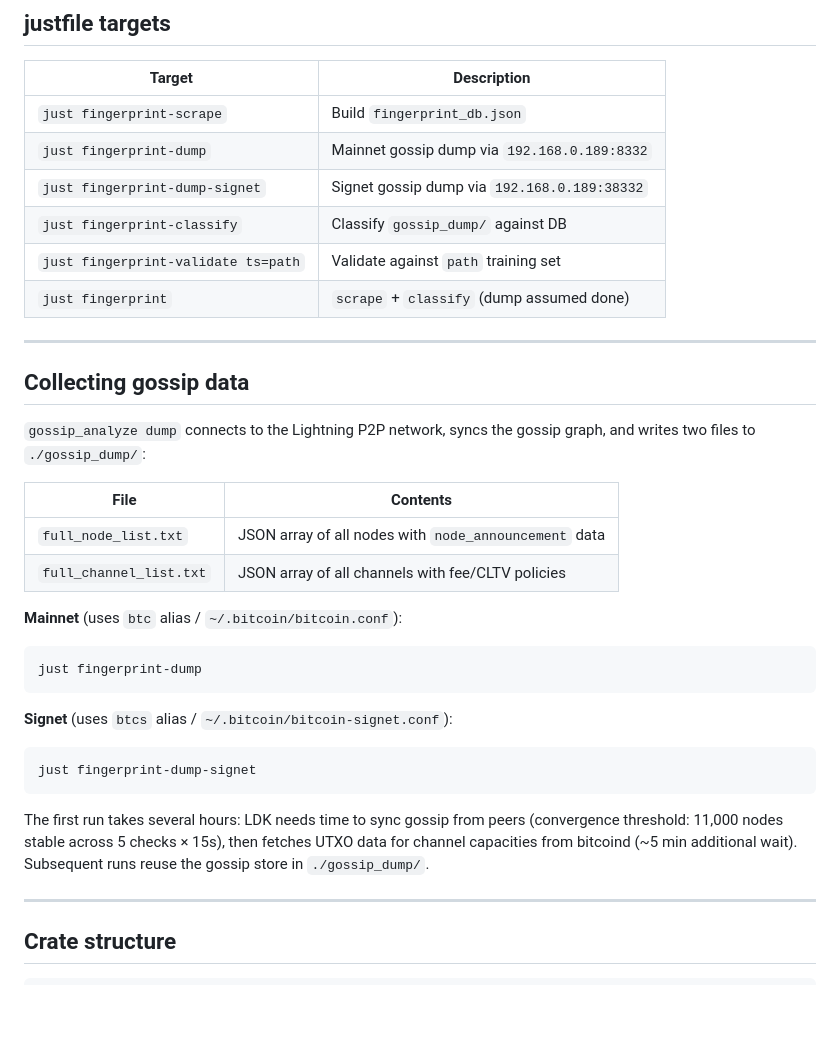
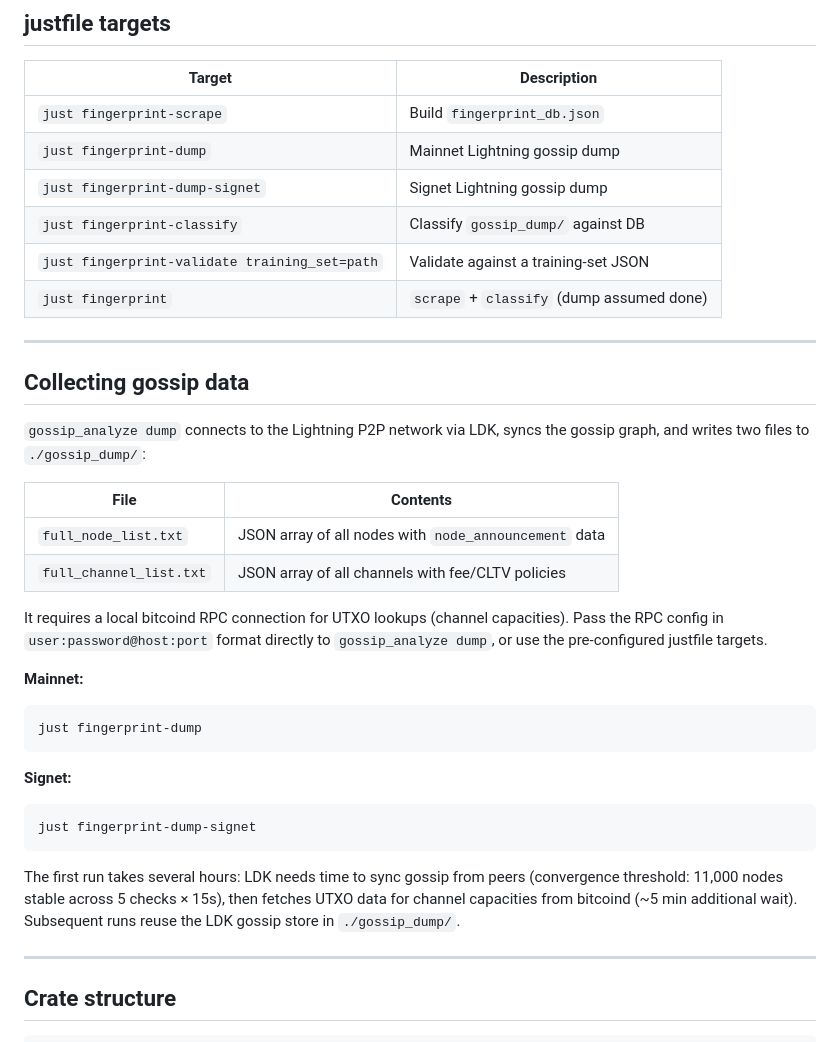
Before and after one commit to jharveyb/gossip_observer, a Markdown page: impl_fingerprint/README.md, the part around the change. GitHub-like rendering; blank space fills up the shorter version.

Commit message:
docs(impl_fingerprint): minor README updates

````diff
--- a/impl_fingerprint/README.md
+++ b/impl_fingerprint/README.md
@@ -133,30 +133,34 @@ Confusion matrix (predicted → actual):
 | Target | Description |
 |--------|-------------|
 | `just fingerprint-scrape` | Build `fingerprint_db.json` |
-| `just fingerprint-dump` | Mainnet gossip dump via `192.168.0.189:8332` |
-| `just fingerprint-dump-signet` | Signet gossip dump via `192.168.0.189:38332` |
+| `just fingerprint-dump` | Mainnet Lightning gossip dump |
+| `just fingerprint-dump-signet` | Signet Lightning gossip dump |
 | `just fingerprint-classify` | Classify `gossip_dump/` against DB |
-| `just fingerprint-validate ts=path` | Validate against `path` training set |
+| `just fingerprint-validate training_set=path` | Validate against a training-set JSON |
 | `just fingerprint` | `scrape` + `classify` (dump assumed done) |
 
 ---
 
 ## Collecting gossip data
 
-`gossip_analyze dump` connects to the Lightning P2P network, syncs the gossip
-graph, and writes two files to `./gossip_dump/`:
+`gossip_analyze dump` connects to the Lightning P2P network via LDK, syncs the
+gossip graph, and writes two files to `./gossip_dump/`:
 
 | File | Contents |
 |------|----------|
 | `full_node_list.txt` | JSON array of all nodes with `node_announcement` data |
 | `full_channel_list.txt` | JSON array of all channels with fee/CLTV policies |
 
-**Mainnet** (uses `btc` alias / `~/.bitcoin/bitcoin.conf`):
+It requires a local bitcoind RPC connection for UTXO lookups (channel
+capacities). Pass the RPC config in `user:password@host:port` format directly
+to `gossip_analyze dump`, or use the pre-configured justfile targets.
+
+**Mainnet:**
 ```
 just fingerprint-dump
 ```
 
-**Signet** (uses `btcs` alias / `~/.bitcoin/bitcoin-signet.conf`):
+**Signet:**
 ```
 just fingerprint-dump-signet
 ```
@@ -164,7 +168,7 @@ just fingerprint-dump-signet
 The first run takes several hours: LDK needs time to sync gossip from peers
 (convergence threshold: 11,000 nodes stable across 5 checks × 15s), then
 fetches UTXO data for channel capacities from bitcoind (~5 min additional wait).
-Subsequent runs reuse the gossip store in `./gossip_dump/`.
+Subsequent runs reuse the LDK gossip store in `./gossip_dump/`.
 
 ---
 
````
